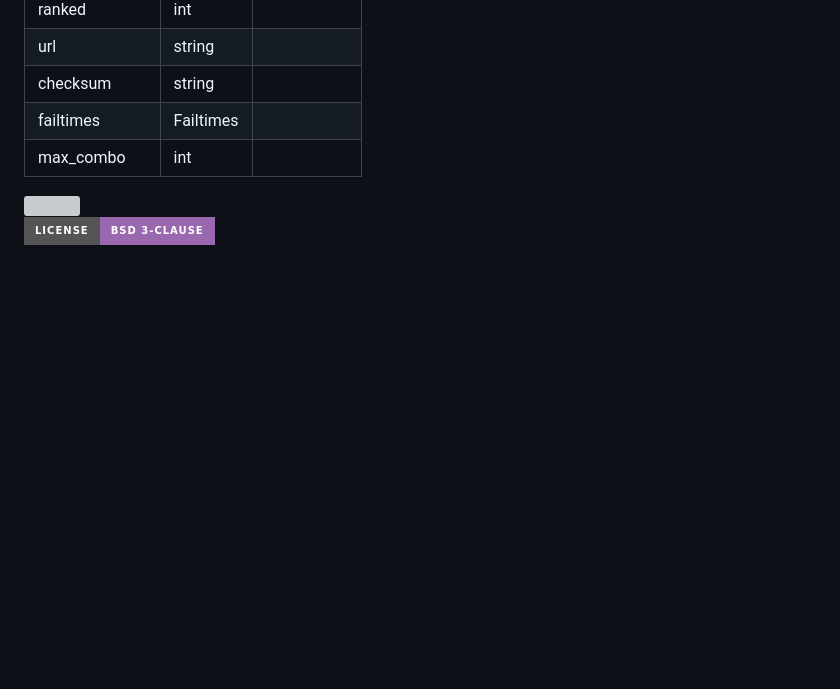
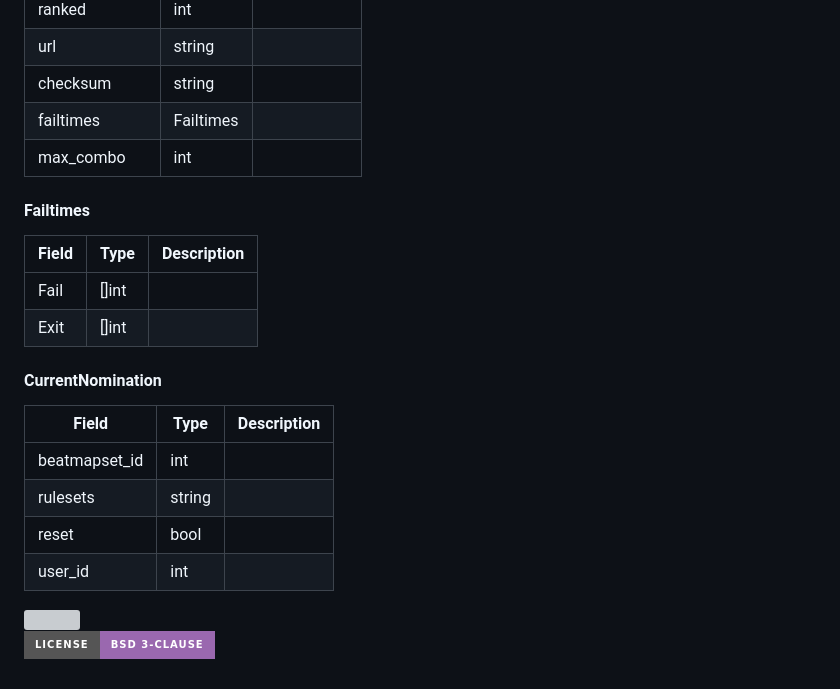
Before and after one commit to hud0shnik/osustatsapi, a Markdown page: README.md, the part around the change. Rendered like a GitHub page; badges without logos; blank space fills up the shorter version; grey boxes are pictures that could not be loaded.

Commit message:
update readme: update structures

```diff
--- a/README.md
+++ b/README.md
@@ -269,6 +269,25 @@ failtimes                   |     Failtimes      |
 max_combo                   |        int         |
 
 
+<h4>Failtimes</h4>
+
+Field                       |       Type         | Description
+----------------------------|--------------------|------------
+Fail                        |       []int        |
+Exit                        |       []int        |
+
+
+<h4>CurrentNomination</h4>
+
+Field                       |       Type         | Description
+----------------------------|--------------------|------------
+beatmapset_id               |        int         |
+rulesets                    |       string       |
+reset                       |        bool        |
+user_id                     |        int         |
+
+
+
 <img src="https://wakatime.com/badge/user/ee2709af-fc5f-498b-aaa1-3ea47bf12a00/project/eeb27ba3-3b0a-487f-9650-64aefd7a8458.svg?style=for-the-badge">
 
 [![License - BSD 3-Clause](https://img.shields.io/static/v1?label=License&message=BSD+3-Clause&color=%239a68af&style=for-the-badge)](/LICENSE)
```
